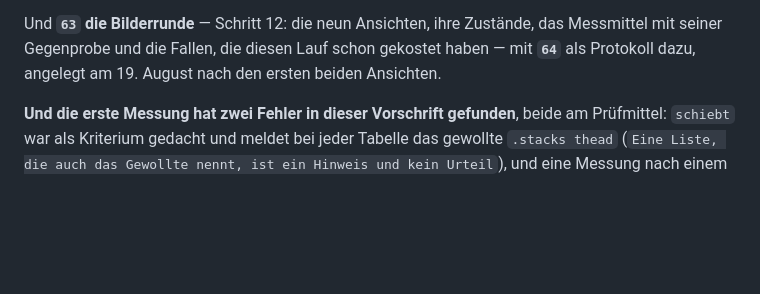
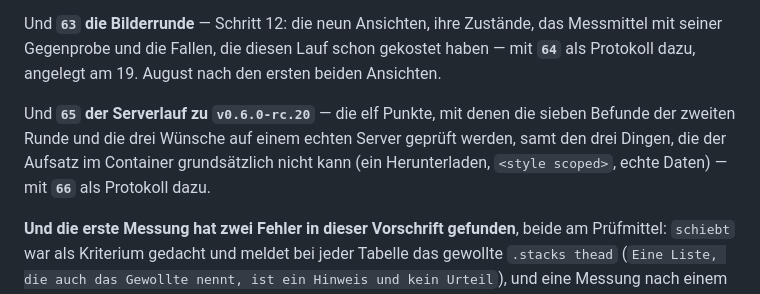
Before and after one commit to philf90/Server-Control-Panel, a Markdown page: CLAUDE.md, the part around the change. Rendered like a GitHub page; blank space fills up the shorter version.

```diff
--- a/CLAUDE.md
+++ b/CLAUDE.md
@@ -725,6 +725,12 @@ das Messmittel mit seiner Gegenprobe und die Fallen, die diesen Lauf schon
 gekostet haben — mit **`64`** als Protokoll dazu, angelegt am 19. August nach
 den ersten beiden Ansichten.
 
+Und **`65` der Serverlauf zu `v0.6.0-rc.20`** — die elf Punkte, mit denen die
+sieben Befunde der zweiten Runde und die drei Wünsche auf einem echten Server
+geprüft werden, samt den drei Dingen, die der Aufsatz im Container
+grundsätzlich nicht kann (ein Herunterladen, `<style scoped>`, echte Daten) —
+mit **`66`** als Protokoll dazu.
+
 **Und die erste Messung hat zwei Fehler in dieser Vorschrift gefunden**, beide
 am Prüfmittel: `schiebt` war als Kriterium gedacht und meldet bei jeder Tabelle
 das gewollte `.stacks thead` (`Eine Liste, die auch das Gewollte nennt, ist ein
```
Also changed, not shown: docs/65-serverlauf-rc20.md (added, +538 -0 lines), docs/66-protokoll-serverlauf-rc20.md (added, +65 -0 lines).
